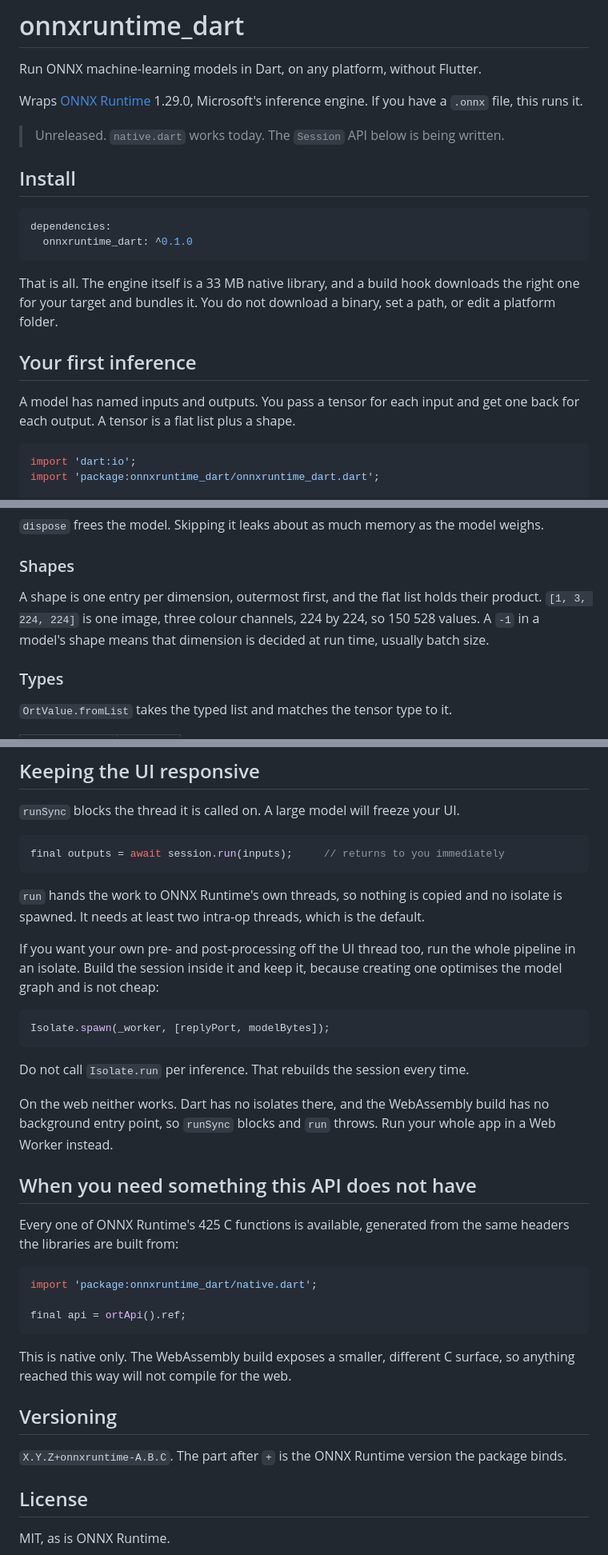
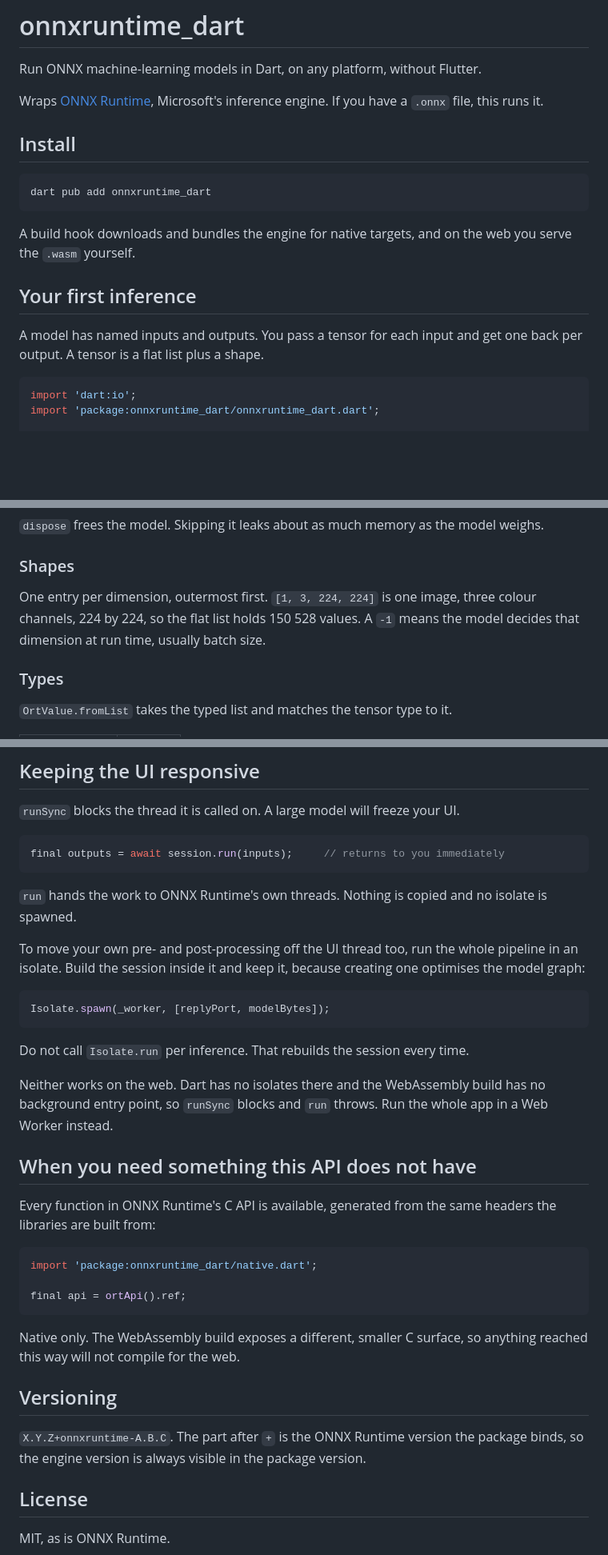
Before and after one commit to dariyooo/onnxruntime-dart, a Markdown page: packages/onnxruntime_dart/README.md, 3 parts joined by grey strips. Shown at 80% size. Drawn GitHub-style; blank space fills up the shorter version.

Commit message:
Say what the web target actually requires

````diff
--- a/packages/onnxruntime_dart/README.md
+++ b/packages/onnxruntime_dart/README.md
@@ -2,27 +2,22 @@
 
 Run ONNX machine-learning models in Dart, on any platform, without Flutter.
 
-Wraps [ONNX Runtime](https://onnxruntime.ai) 1.29.0, Microsoft's inference
-engine. If you have a `.onnx` file, this runs it.
-
-> Unreleased. `native.dart` works today. The `Session` API below is being
-> written.
+Wraps [ONNX Runtime](https://onnxruntime.ai), Microsoft's inference engine. If
+you have a `.onnx` file, this runs it.
 
 ## Install
 
-```yaml
-dependencies:
-  onnxruntime_dart: ^0.1.0
+```
+dart pub add onnxruntime_dart
 ```
 
-That is all. The engine itself is a 33 MB native library, and a build hook
-downloads the right one for your target and bundles it. You do not download a
-binary, set a path, or edit a platform folder.
+A build hook downloads and bundles the engine for native targets, and on the web
+you serve the `.wasm` yourself.
 
 ## Your first inference
 
 A model has named inputs and outputs. You pass a tensor for each input and get
-one back for each output. A tensor is a flat list plus a shape.
+one back per output. A tensor is a flat list plus a shape.
 
 ```dart
 import 'dart:io';
@@ -57,10 +52,9 @@ weighs.
 
 ### Shapes
 
-A shape is one entry per dimension, outermost first, and the flat list holds
-their product. `[1, 3, 224, 224]` is one image, three colour channels, 224 by
-224, so 150 528 values. A `-1` in a model's shape means that dimension is
-decided at run time, usually batch size.
+One entry per dimension, outermost first. `[1, 3, 224, 224]` is one image, three
+colour channels, 224 by 224, so the flat list holds 150 528 values. A `-1` means
+the model decides that dimension at run time, usually batch size.
 
 ### Types
 
@@ -139,13 +133,12 @@ around a model rather than in it: tokenizers, audio decoding, image resizing.
 final outputs = await session.run(inputs);     // returns to you immediately
 ```
 
-`run` hands the work to ONNX Runtime's own threads, so nothing is copied and no
-isolate is spawned. It needs at least two intra-op threads, which is the
-default.
+`run` hands the work to ONNX Runtime's own threads. Nothing is copied and no
+isolate is spawned.
 
-If you want your own pre- and post-processing off the UI thread too, run the
-whole pipeline in an isolate. Build the session inside it and keep it, because
-creating one optimises the model graph and is not cheap:
+To move your own pre- and post-processing off the UI thread too, run the whole
+pipeline in an isolate. Build the session inside it and keep it, because
+creating one optimises the model graph:
 
 ```dart
 Isolate.spawn(_worker, [replyPort, modelBytes]);
@@ -153,14 +146,14 @@ Isolate.spawn(_worker, [replyPort, modelBytes]);
 
 Do not call `Isolate.run` per inference. That rebuilds the session every time.
 
-On the web neither works. Dart has no isolates there, and the WebAssembly build
-has no background entry point, so `runSync` blocks and `run` throws. Run your
+Neither works on the web. Dart has no isolates there and the WebAssembly build
+has no background entry point, so `runSync` blocks and `run` throws. Run the
 whole app in a Web Worker instead.
 
 ## When you need something this API does not have
 
-Every one of ONNX Runtime's 425 C functions is available, generated from the
-same headers the libraries are built from:
+Every function in ONNX Runtime's C API is available, generated from the same
+headers the libraries are built from:
 
 ```dart
 import 'package:onnxruntime_dart/native.dart';
@@ -168,13 +161,13 @@ import 'package:onnxruntime_dart/native.dart';
 final api = ortApi().ref;
 ```
 
-This is native only. The WebAssembly build exposes a smaller, different C
-surface, so anything reached this way will not compile for the web.
+Native only. The WebAssembly build exposes a different, smaller C surface, so
+anything reached this way will not compile for the web.
 
 ## Versioning
 
 `X.Y.Z+onnxruntime-A.B.C`. The part after `+` is the ONNX Runtime version the
-package binds.
+package binds, so the engine version is always visible in the package version.
 
 ## License
 
````
Also changed, not shown: other parts of packages/onnxruntime_dart/README.md (+7 -7 lines).
